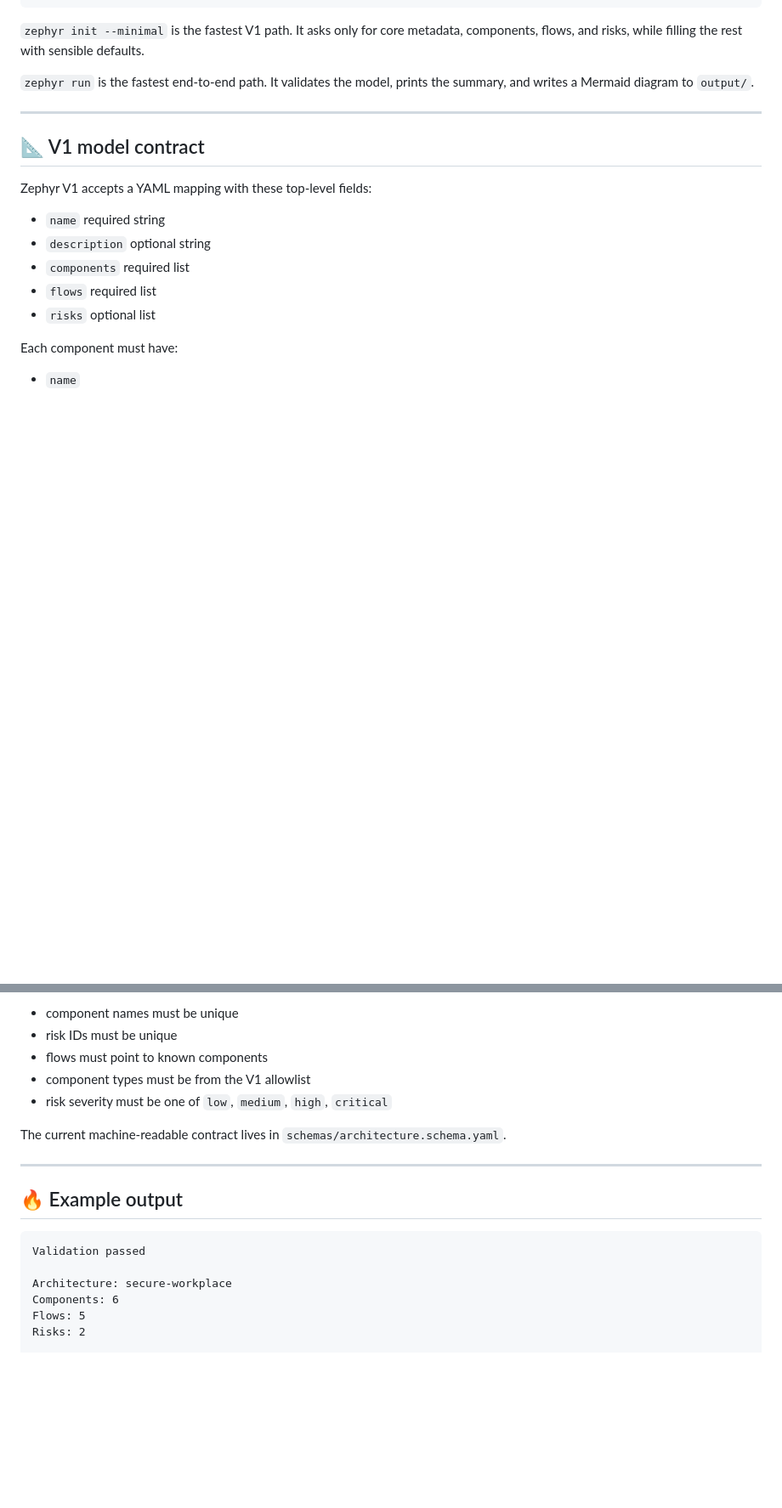
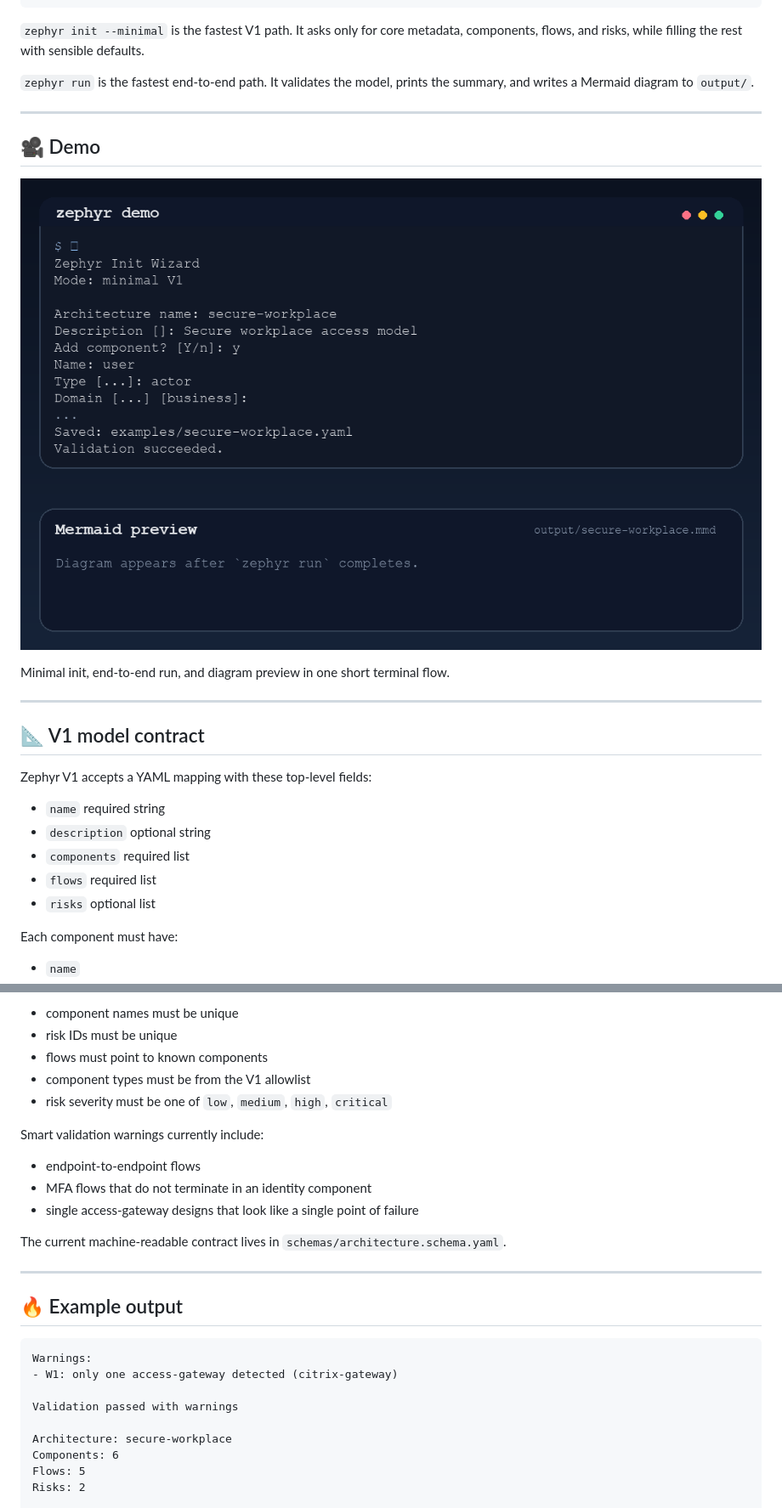
Before and after one commit to MCamner/zephyr-workbench, a Markdown page: README.md, 2 parts joined by grey strips. Shown at 85% size. GitHub-like rendering; pictures changed too: docs/demo.gif (added); blank space fills up the shorter version.

Commit message:
Add terminal demo GIF

````diff
--- a/README.md
+++ b/README.md
@@ -55,6 +56,14 @@ python -m zephyr.cli run examples/macos-intune-windows-domain.yaml
 
 ---
 
+## 🎥 Demo
+
+![Zephyr demo](docs/demo.gif)
+
+Minimal init, end-to-end run, and diagram preview in one short terminal flow.
+
+---
+
 ## 📐 V1 model contract
 
 Zephyr V1 accepts a YAML mapping with these top-level fields:
@@ -90,6 +99,12 @@ Validation rules enforced by the CLI:
 * component types must be from the V1 allowlist
 * risk severity must be one of `low`, `medium`, `high`, `critical`
 
+Smart validation warnings currently include:
+
+* endpoint-to-endpoint flows
+* MFA flows that do not terminate in an identity component
+* single access-gateway designs that look like a single point of failure
+
 The current machine-readable contract lives in `schemas/architecture.schema.yaml`.
 
 ---
@@ -97,7 +112,10 @@ The current machine-readable contract lives in `schemas/architecture.schema.yaml
 ## 🔥 Example output
 
 ```text
-Validation passed
+Warnings:
+- W1: only one access-gateway detected (citrix-gateway)
+
+Validation passed with warnings
 
 Architecture: secure-workplace
 Components: 6
````
Also changed, not shown: other parts of README.md (+1 -0 lines), 2 other files.
